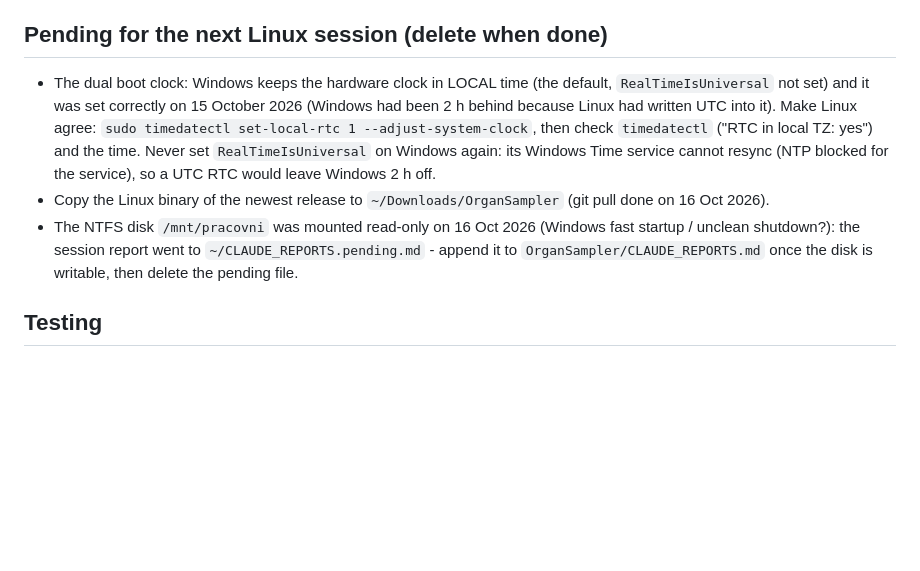
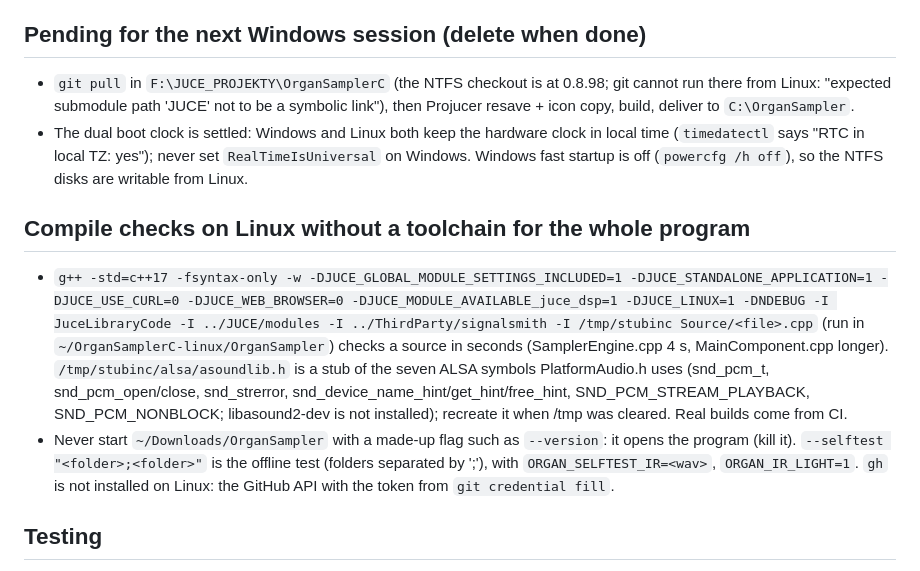
Before and after one commit to Maiiiry/OrganSampler, a Markdown page: CLAUDE.md, the part around the change. Drawn GitHub-style; blank space fills up the shorter version.

Commit message:
CLAUDE.md: pending items for Windows, the local syntax-check recipe, the self-test switches
Co-Authored-By: Claude Fable 5.1 <noreply@anthropic.com>

```diff
--- a/CLAUDE.md
+++ b/CLAUDE.md
@@ -111,16 +111,25 @@ The user writes Czech; answer in Czech; append a closing report to `OrganSampler
   over (use a non-portable configuration of this machine, a portable one would ask for the root); quit the program
   afterwards. No legend above the table. Every README looks the same. Stralsund: 53 + 18 = 71.
 
-## Pending for the next Linux session (delete when done)
-- The dual boot clock: Windows keeps the hardware clock in LOCAL time (the default, `RealTimeIsUniversal` not
-  set) and it was set correctly on 15 October 2026 (Windows had been 2 h behind because Linux had written UTC
-  into it). Make Linux agree: `sudo timedatectl set-local-rtc 1 --adjust-system-clock`, then check
-  `timedatectl` ("RTC in local TZ: yes") and the time. Never set `RealTimeIsUniversal` on Windows again: its
-  Windows Time service cannot resync (NTP blocked for the service), so a UTC RTC would leave Windows 2 h off.
-- Copy the Linux binary of the newest release to `~/Downloads/OrganSampler` (git pull done on 16 Oct 2026).
-- The NTFS disk `/mnt/pracovni` was mounted read-only on 16 Oct 2026 (Windows fast startup / unclean shutdown?):
-  the session report went to `~/CLAUDE_REPORTS.pending.md` - append it to `OrganSampler/CLAUDE_REPORTS.md` once
-  the disk is writable, then delete the pending file.
+## Pending for the next Windows session (delete when done)
+- `git pull` in `F:\JUCE_PROJEKTY\OrganSamplerC` (the NTFS checkout is at 0.8.98; git cannot run there from
+  Linux: "expected submodule path 'JUCE' not to be a symbolic link"), then Projucer resave + icon copy, build,
+  deliver to `C:\OrganSampler`.
+- The dual boot clock is settled: Windows and Linux both keep the hardware clock in local time
+  (`timedatectl` says "RTC in local TZ: yes"); never set `RealTimeIsUniversal` on Windows. Windows fast startup
+  is off (`powercfg /h off`), so the NTFS disks are writable from Linux.
+
+## Compile checks on Linux without a toolchain for the whole program
+- `g++ -std=c++17 -fsyntax-only -w -DJUCE_GLOBAL_MODULE_SETTINGS_INCLUDED=1 -DJUCE_STANDALONE_APPLICATION=1
+  -DJUCE_USE_CURL=0 -DJUCE_WEB_BROWSER=0 -DJUCE_MODULE_AVAILABLE_juce_dsp=1 -DJUCE_LINUX=1 -DNDEBUG
+  -I JuceLibraryCode -I ../JUCE/modules -I ../ThirdParty/signalsmith -I /tmp/stubinc Source/<file>.cpp` (run in
+  `~/OrganSamplerC-linux/OrganSampler`) checks a source in seconds (SamplerEngine.cpp 4 s, MainComponent.cpp
+  longer). `/tmp/stubinc/alsa/asoundlib.h` is a stub of the seven ALSA symbols PlatformAudio.h uses
+  (snd_pcm_t, snd_pcm_open/close, snd_strerror, snd_device_name_hint/get_hint/free_hint, SND_PCM_STREAM_PLAYBACK,
+  SND_PCM_NONBLOCK; libasound2-dev is not installed); recreate it when /tmp was cleared. Real builds come from CI.
+- Never start `~/Downloads/OrganSampler` with a made-up flag such as `--version`: it opens the program (kill it).
+  `--selftest "<folder>;<folder>"` is the offline test (folders separated by ';'), with `ORGAN_SELFTEST_IR=<wav>`,
+  `ORGAN_IR_LIGHT=1`. `gh` is not installed on Linux: the GitHub API with the token from `git credential fill`.
 
 ## Testing
 - Windows delivery: after every release build copy the exe to `C:\OrganSampler\OrganSampler_<version>.exe`
```
